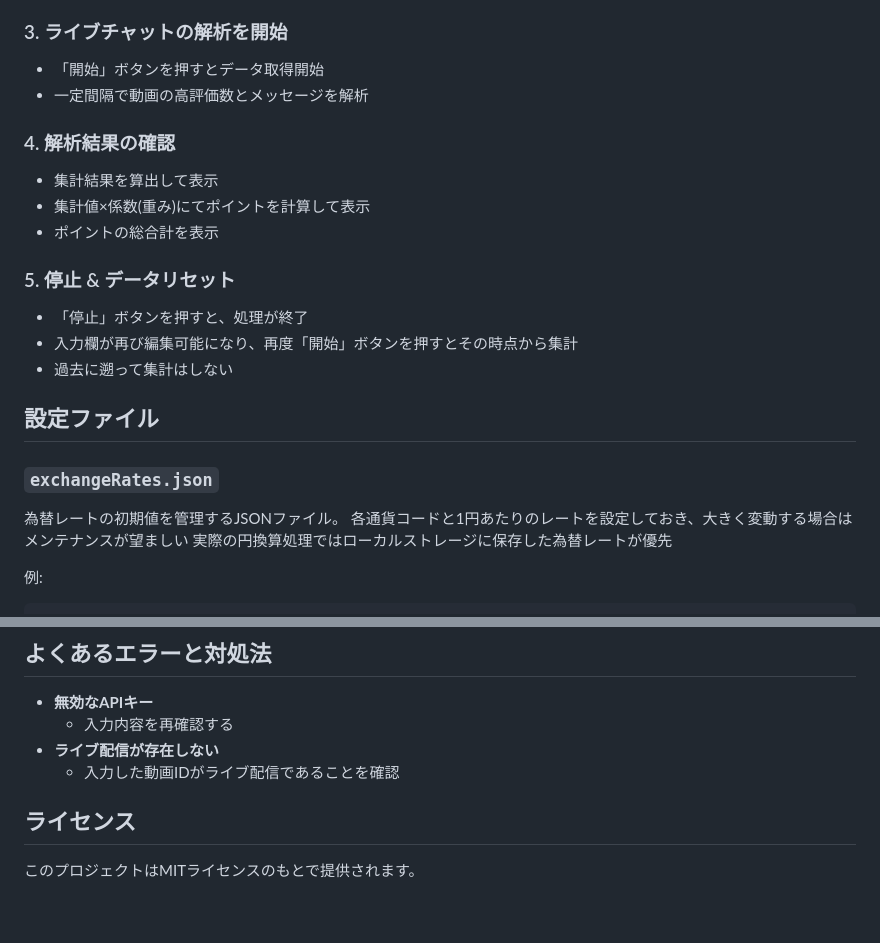
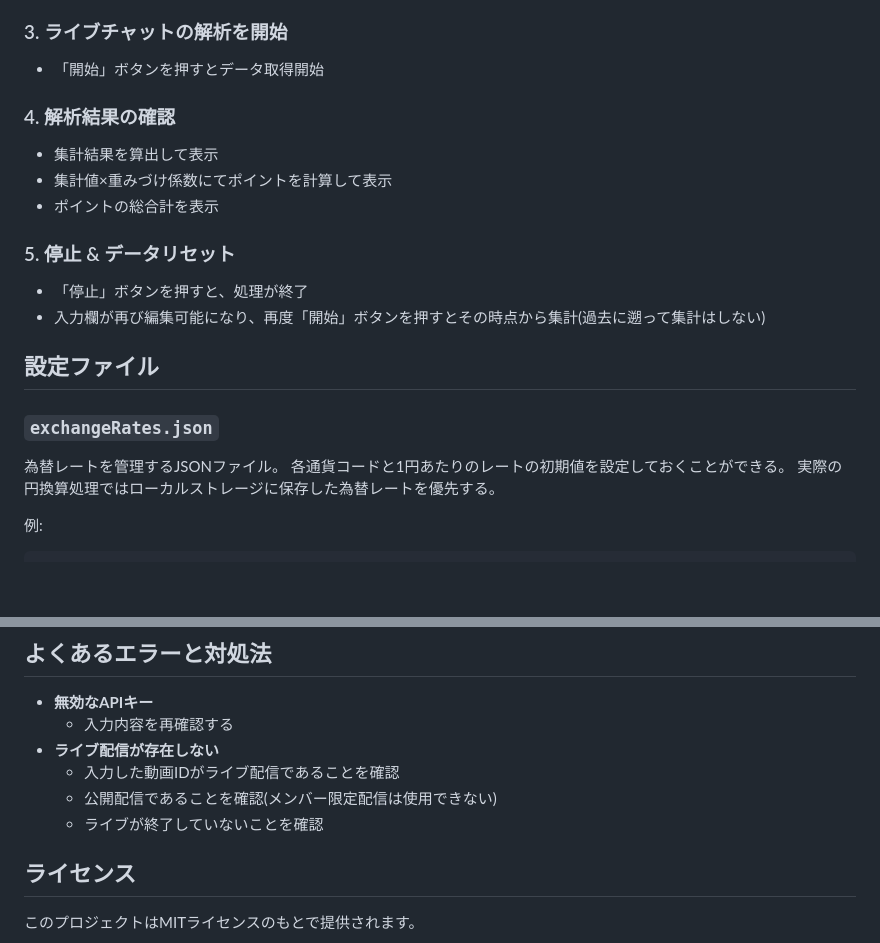
Before and after one commit to torachanmeow/youtube-comment-counter, a Markdown page: README.md, 2 parts joined by grey strips. Drawn GitHub-style; blank space fills up the shorter version.

```diff
--- a/README.md
+++ b/README.md
@@ -77,27 +74,25 @@
 ### 3. ライブチャットの解析を開始
 
 - 「開始」ボタンを押すとデータ取得開始
-- 一定間隔で動画の高評価数とメッセージを解析
 
 ### 4. 解析結果の確認
 
 - 集計結果を算出して表示
-- 集計値×係数(重み)にてポイントを計算して表示
+- 集計値×重みづけ係数にてポイントを計算して表示
 - ポイントの総合計を表示
 
 ### 5. 停止 & データリセット
 
 - 「停止」ボタンを押すと、処理が終了
-- 入力欄が再び編集可能になり、再度「開始」ボタンを押すとその時点から集計
-- 過去に遡って集計はしない
+- 入力欄が再び編集可能になり、再度「開始」ボタンを押すとその時点から集計(過去に遡って集計はしない)
 
 ## 設定ファイル
 
 ### `exchangeRates.json`
 
-為替レートの初期値を管理するJSONファイル。
-各通貨コードと1円あたりのレートを設定しておき、大きく変動する場合はメンテナンスが望ましい
-実際の円換算処理ではローカルストレージに保存した為替レートが優先
+為替レートを管理するJSONファイル。
+各通貨コードと1円あたりのレートの初期値を設定しておくことができる。
+実際の円換算処理ではローカルストレージに保存した為替レートを優先する。
 
 例:
 
@@ -115,6 +110,8 @@
   - 入力内容を再確認する
 - **ライブ配信が存在しない**
   - 入力した動画IDがライブ配信であることを確認
+  - 公開配信であることを確認(メンバー限定配信は使用できない)
+  - ライブが終了していないことを確認
 
 ## ライセンス
 
```
Also changed, not shown: other parts of README.md (+31 -34 lines).
